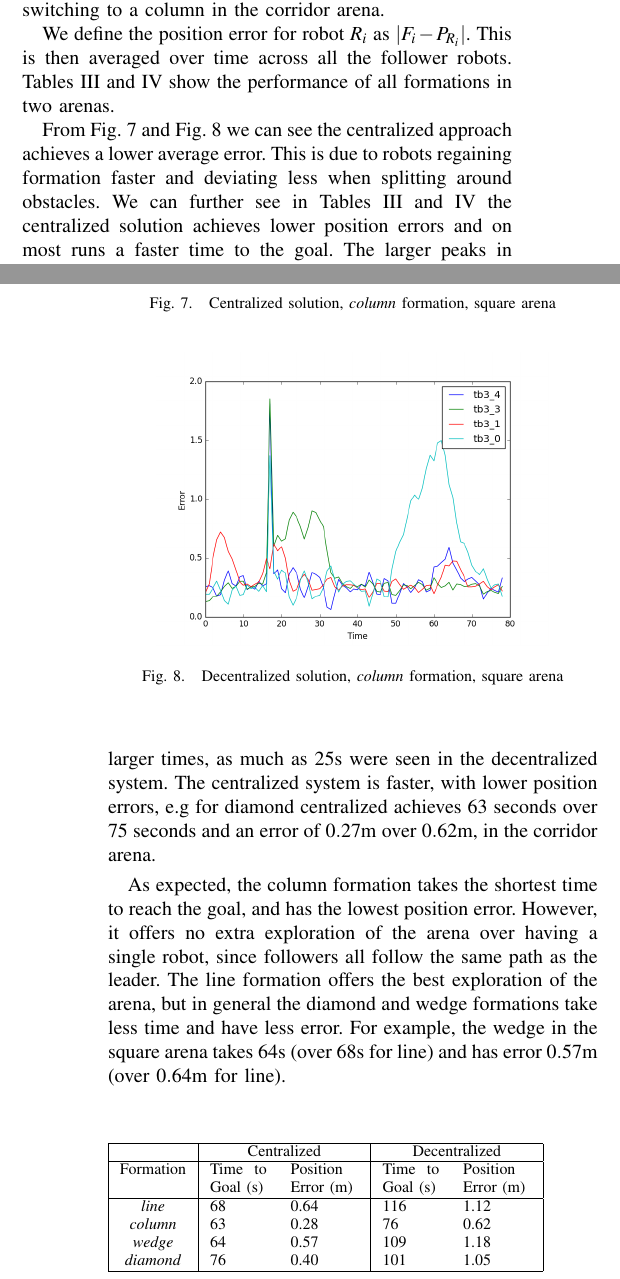
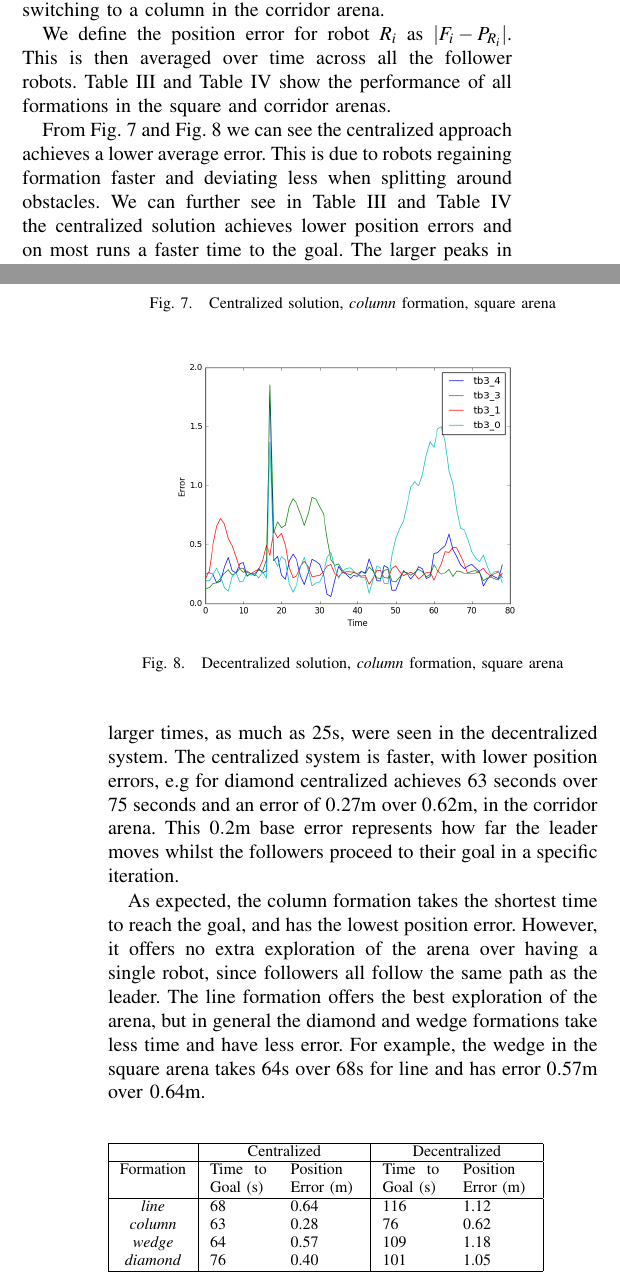
Before and after one commit to DoodleBobBuffPants/RobotProject, a LaTeX paper (Report/Report.tex): two parts of the columns of pages 3 and 4 of 5, joined at a grey line, cut so that both start at the same text. Compiled offline with pdfLaTeX.

Commit message:
some formatting, mention 0.2 base error in results too

```diff
--- a/Report/Report.tex
+++ b/Report/Report.tex
@@ -239,11 +239,11 @@ Both systems successfully split-and-merge around obstacles, navigate tight corne
 \label{fig:switch_formation}
 \end{figure}
 
-We define the position error for robot $R_i$ as $\lvert F_i - P_{R_i}\rvert$. This is then averaged over time across all the follower robots. Tables \ref{tab:results_corridor} and \ref{tab:results_square} show the performance of all formations in two arenas.
+We define the position error for robot $R_i$ as $\lvert F_i - P_{R_i}\rvert$. This is then averaged over time across all the follower robots. Table \ref{tab:results_corridor} and Table \ref{tab:results_square} show the performance of all formations in the square and corridor arenas.
 
-From Fig. \ref{fig:centralized} and Fig. \ref{fig:decentralized} we can see the centralized approach achieves a lower average error. This is due to robots regaining formation faster and deviating less when splitting around obstacles. We can further see in Tables \ref{tab:results_corridor} and \ref{tab:results_square} the centralized solution achieves lower position errors and on most runs a faster time to the goal. The larger peaks in the curves show split and merge behavior. While all robots in the centralized approach merge after a split within $15$s, larger times, as much as $25$s were seen in the decentralized system. The centralized system is faster, with lower position errors, e.g for diamond centralized achieves $63$ seconds over $75$ seconds and an error of $0.27$m over $0.62$m, in the corridor arena.
+From Fig. \ref{fig:centralized} and Fig. \ref{fig:decentralized} we can see the centralized approach achieves a lower average error. This is due to robots regaining formation faster and deviating less when splitting around obstacles. We can further see in Table \ref{tab:results_corridor} and Table \ref{tab:results_square} the centralized solution achieves lower position errors and on most runs a faster time to the goal. The larger peaks in the curves show split and merge behavior. While all robots in the centralized approach merge after a split within $15$s, larger times, as much as $25$s, were seen in the decentralized system. The centralized system is faster, with lower position errors, e.g for diamond centralized achieves $63$ seconds over $75$ seconds and an error of $0.27$m over $0.62$m, in the corridor arena. This $0.2$m base error represents how far the leader moves whilst the followers proceed to their goal in a specific iteration.
 
-As expected, the column formation takes the shortest time to reach the goal, and has the lowest position error. However, it offers no extra exploration of the arena over having a single robot, since followers all follow the same path as the leader. The line formation offers the best exploration of the arena, but in general the diamond and wedge formations take less time and have less error. For example, the wedge in the square arena takes $64$s (over $68$s for line) and has error $0.57$m (over $0.64$m for line).
+As expected, the column formation takes the shortest time to reach the goal, and has the lowest position error. However, it offers no extra exploration of the arena over having a single robot, since followers all follow the same path as the leader. The line formation offers the best exploration of the arena, but in general the diamond and wedge formations take less time and have less error. For example, the wedge in the square arena takes $64$s over $68$s for line and has error $0.57$m over $0.64$m.
 
 \begin{figure}[tb]
 \centering
```
